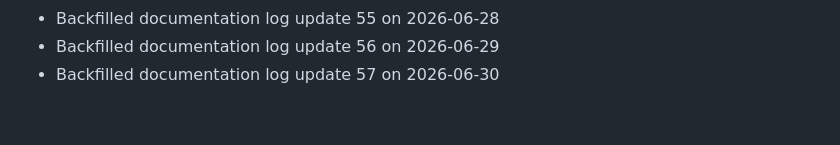
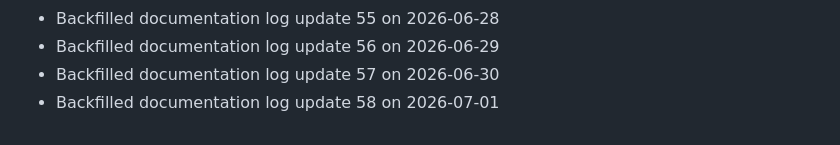
Before and after one commit to Rishikesan05/RideSync-App-Development, a Markdown page: docs/CONTRIBUTIONS_LOG.md, the part around the change. Drawn GitHub-style.

Commit message:
docs: update project logs (58)

```diff
--- a/docs/CONTRIBUTIONS_LOG.md
+++ b/docs/CONTRIBUTIONS_LOG.md
@@ -57,3 +57,4 @@
 - Backfilled documentation log update 55 on 2026-06-28
 - Backfilled documentation log update 56 on 2026-06-29
 - Backfilled documentation log update 57 on 2026-06-30
+- Backfilled documentation log update 58 on 2026-07-01
```
